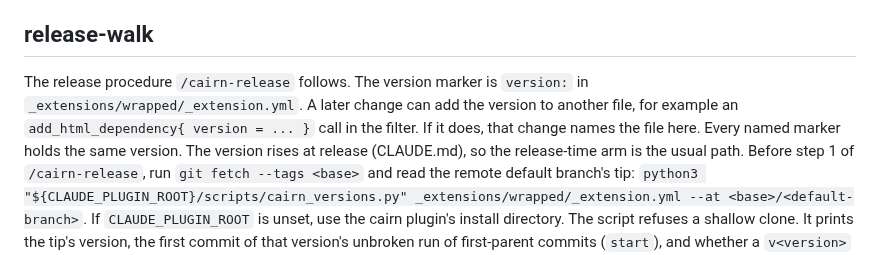
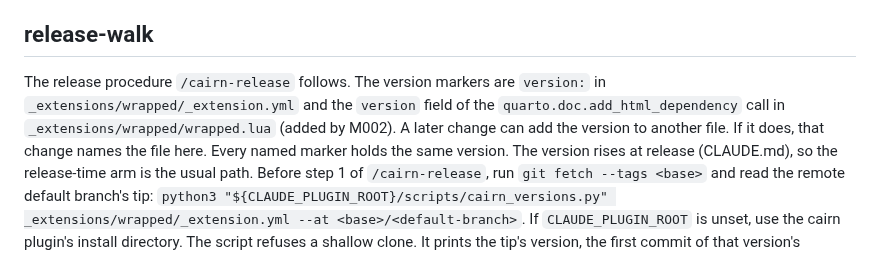
Before and after one commit to jmgirard/wrapped, a Markdown page: cairn/PROFILE.md, the part around the change. Rendered like a GitHub page.

```diff
--- a/cairn/PROFILE.md
+++ b/cairn/PROFILE.md
@@ -48,11 +48,12 @@ tracking-rules. An extension is tested by rendering, not by calling functions:
   `release-walk`), because the version rises at release.
 
 ## release-walk
-The release procedure `/cairn-release` follows. The version marker is
-`version:` in `_extensions/wrapped/_extension.yml`. A later change can add the
-version to another file, for example an `add_html_dependency{ version = ... }`
-call in the filter. If it does, that change names the file here. Every named
-marker holds the same version. The version rises at release (CLAUDE.md), so the
+The release procedure `/cairn-release` follows. The version markers are
+`version:` in `_extensions/wrapped/_extension.yml` and the `version` field of
+the `quarto.doc.add_html_dependency` call in `_extensions/wrapped/wrapped.lua`
+(added by M002). A later change can add the version to another file. If it
+does, that change names the file here. Every named marker holds the same
+version. The version rises at release (CLAUDE.md), so the
 release-time arm is the usual path.
 Before step 1 of `/cairn-release`,
 run `git fetch --tags <base>` and read the remote default branch's tip:
```
Also changed, not shown: cairn/milestones/M002-html-wrap.md (+23 -7 lines).
